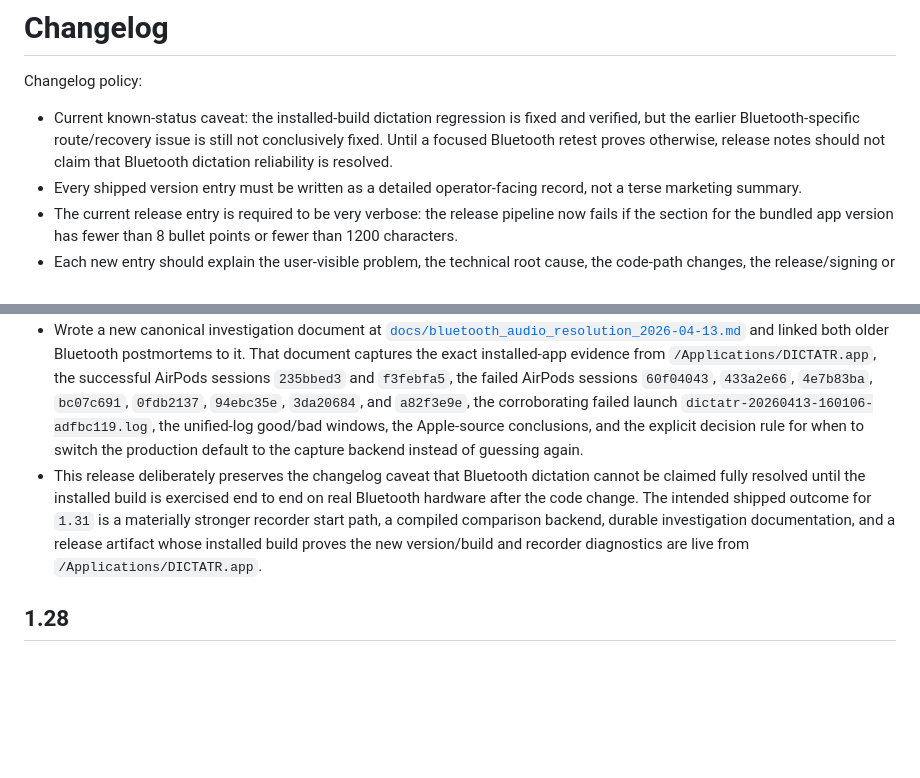
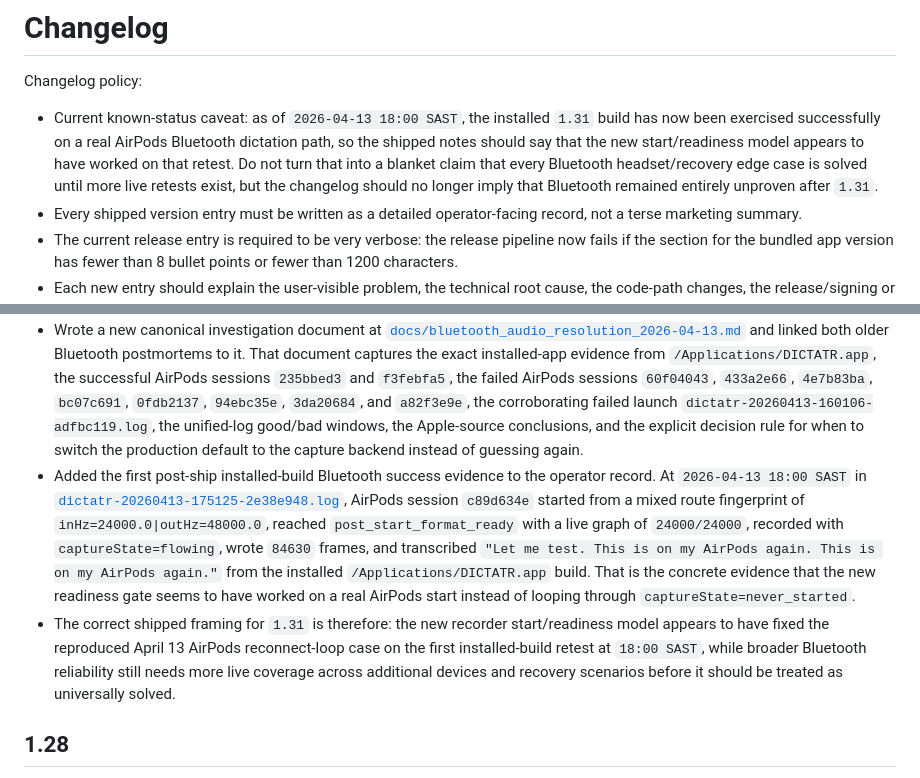
Before and after one commit to HannoJacobs/DICTATR, a Markdown page: CHANGELOG.md, 2 parts joined by grey strips. Drawn GitHub-style; blank space fills up the shorter version.

Commit message:
Update changelog with Bluetooth retest evidence

```diff
--- a/CHANGELOG.md
+++ b/CHANGELOG.md
@@ -1,7 +1,7 @@
 # Changelog
 
 Changelog policy:
-- Current known-status caveat: the installed-build dictation regression is fixed and verified, but the earlier Bluetooth-specific route/recovery issue is still not conclusively fixed. Until a focused Bluetooth retest proves otherwise, release notes should not claim that Bluetooth dictation reliability is resolved.
+- Current known-status caveat: as of `2026-04-13 18:00 SAST`, the installed `1.31` build has now been exercised successfully on a real AirPods Bluetooth dictation path, so the shipped notes should say that the new start/readiness model appears to have worked on that retest. Do not turn that into a blanket claim that every Bluetooth headset/recovery edge case is solved until more live retests exist, but the changelog should no longer imply that Bluetooth remained entirely unproven after `1.31`.
 - Every shipped version entry must be written as a detailed operator-facing record, not a terse marketing summary.
 - The current release entry is required to be very verbose: the release pipeline now fails if the section for the bundled app version has fewer than 8 bullet points or fewer than 1200 characters.
 - Each new entry should explain the user-visible problem, the technical root cause, the code-path changes, the release/signing or operational changes when relevant, and the concrete verification outcome.
@@ -16,7 +16,8 @@ Changelog policy:
 - Added a parallel internal `AVCaptureSession + AVCaptureAudioDataOutput` comparison backend behind an internal backend selector. The comparison backend intentionally leaves `audioSettings` at the native-device default so the session vends the microphone’s native captured format automatically, then converts that data into the same `16000 Hz` mono float file format used by the transcription pipeline today. The shipped default remains the repaired `AVAudioEngine` path for now, but the comparison backend exists in-tree so a future switch does not start from zero again if live Bluetooth acceptance still fails.
 - Added the repo’s first automated tests for recorder startup policy. The new package test target locks the readiness decision that rejects stale Bluetooth `24000/48000` graphs, accepts matching built-in `48000/48000` and Bluetooth `24000/24000` graphs, and proves that route quiet by itself is not enough to satisfy the retry success gate. These tests are intentionally pure-policy tests rather than fake `AVAudioEngine` tests, because what needed to be preserved was the decision logic, not a mocked CoreAudio implementation.
 - Wrote a new canonical investigation document at [`docs/bluetooth_audio_resolution_2026-04-13.md`](/Users/hannojacobs/Documents/Code/DICTATR/docs/bluetooth_audio_resolution_2026-04-13.md) and linked both older Bluetooth postmortems to it. That document captures the exact installed-app evidence from `/Applications/DICTATR.app`, the successful AirPods sessions `235bbed3` and `f3febfa5`, the failed AirPods sessions `60f04043`, `433a2e66`, `4e7b83ba`, `bc07c691`, `0fdb2137`, `94ebc35e`, `3da20684`, and `a82f3e9e`, the corroborating failed launch `dictatr-20260413-160106-adfbc119.log`, the unified-log good/bad windows, the Apple-source conclusions, and the explicit decision rule for when to switch the production default to the capture backend instead of guessing again.
-- This release deliberately preserves the changelog caveat that Bluetooth dictation cannot be claimed fully resolved until the installed build is exercised end to end on real Bluetooth hardware after the code change. The intended shipped outcome for `1.31` is a materially stronger recorder start path, a compiled comparison backend, durable investigation documentation, and a release artifact whose installed build proves the new version/build and recorder diagnostics are live from `/Applications/DICTATR.app`.
+- Added the first post-ship installed-build Bluetooth success evidence to the operator record. At `2026-04-13 18:00 SAST` in [`dictatr-20260413-175125-2e38e948.log`](/Users/hannojacobs/Library/Application%20Support/DICTATR/Logs/dictatr-20260413-175125-2e38e948.log), AirPods session `c89d634e` started from a mixed route fingerprint of `inHz=24000.0|outHz=48000.0`, reached `post_start_format_ready` with a live graph of `24000/24000`, recorded with `captureState=flowing`, wrote `84630` frames, and transcribed `"Let me test. This is on my AirPods again. This is on my AirPods again."` from the installed `/Applications/DICTATR.app` build. That is the concrete evidence that the new readiness gate seems to have worked on a real AirPods start instead of looping through `captureState=never_started`.
+- The correct shipped framing for `1.31` is therefore: the new recorder start/readiness model appears to have fixed the reproduced April 13 AirPods reconnect-loop case on the first installed-build retest at `18:00 SAST`, while broader Bluetooth reliability still needs more live coverage across additional devices and recovery scenarios before it should be treated as universally solved.
 
 ## 1.28
 - Removed the `Hard Reset Audio` menu action and deleted the associated process-kill reset path so DICTATR no longer exposes a one-click escape hatch that terminates external Chromium/Electron audio helpers from the menu.
```
